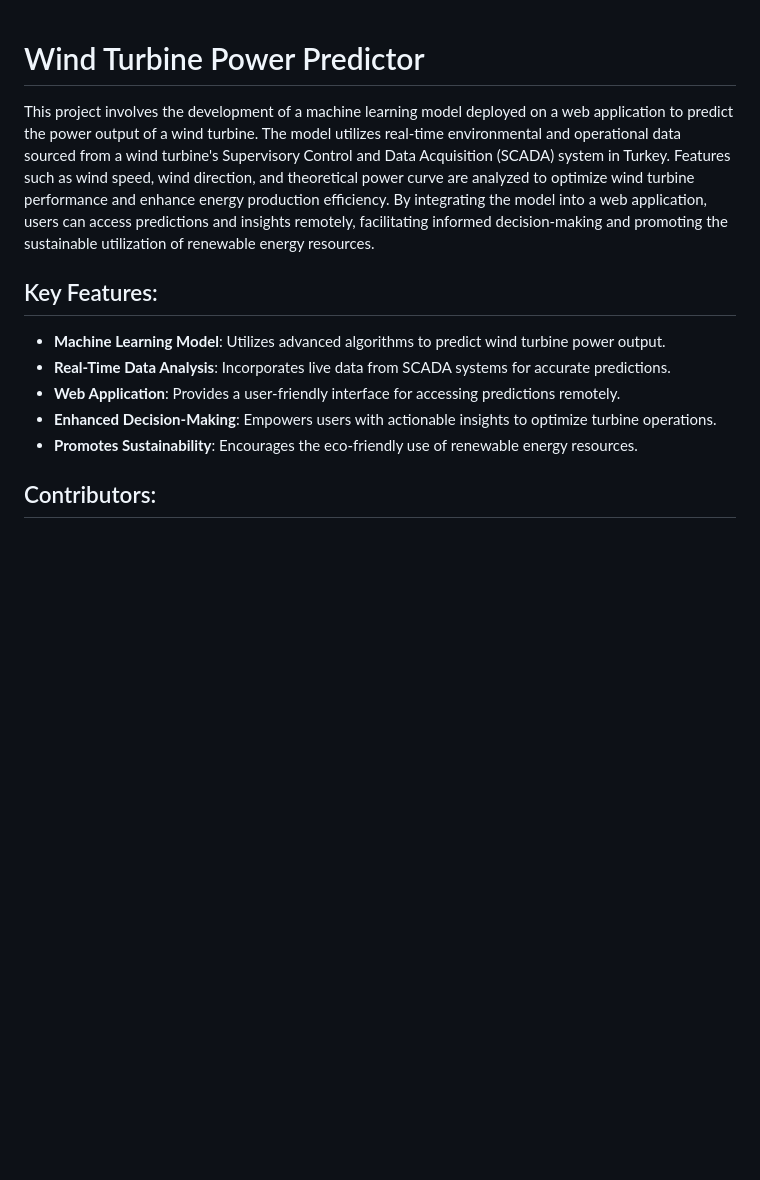
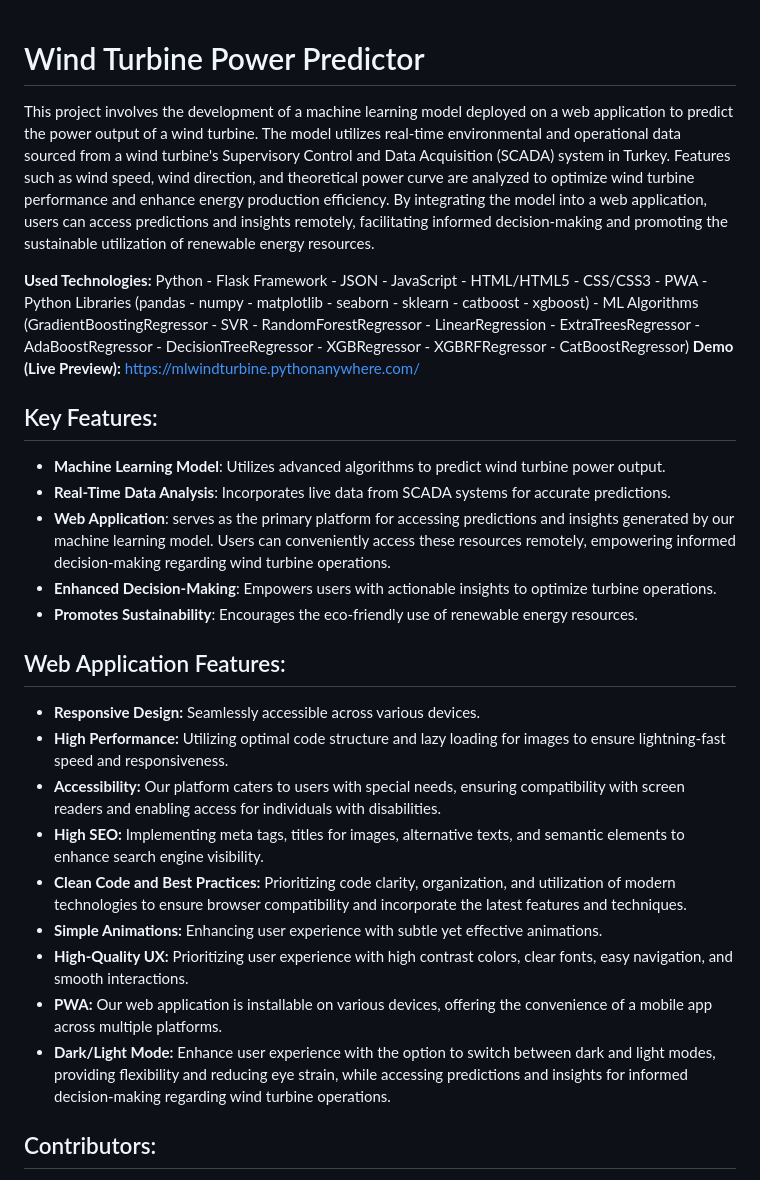
Before and after one commit to Ahmed-Maher77/Wind-Turbine-Power-Prediction-App-using-Machine-Learning, a Markdown page: README.md, the part around the change. GitHub-like rendering; blank space fills up the shorter version.

Commit message:
README.md | Update Description

```diff
--- a/README.md
+++ b/README.md
@@ -1,13 +1,26 @@
 # Wind Turbine Power Predictor
+This project involves the development of a machine learning model deployed on a web application to predict the power output of a wind turbine. The model utilizes real-time environmental and operational data sourced from a wind turbine's Supervisory Control and Data Acquisition (SCADA) system in Turkey. Features such as wind speed, wind direction, and theoretical power curve are analyzed to optimize wind turbine performance and enhance energy production efficiency. By integrating the model into a web application, users can access predictions and insights remotely, facilitating informed decision-making and promoting the sustainable utilization of renewable energy resources.
 
-This project involves the development of a machine learning model deployed on a web application to predict the power output of a wind turbine. The model utilizes real-time environmental and operational data sourced from a wind turbine's Supervisory Control and Data Acquisition (SCADA) system in Turkey. Features such as wind speed, wind direction, and theoretical power curve are analyzed to optimize wind turbine performance and enhance energy production efficiency. By integrating the model into a web application, users can access predictions and insights remotely, facilitating informed decision-making and promoting the sustainable utilization of renewable energy resources.
+**Used Technologies:** Python - Flask Framework - JSON - JavaScript - HTML/HTML5 - CSS/CSS3 - PWA - Python Libraries (pandas - numpy - matplotlib - seaborn - sklearn - catboost - xgboost) - ML Algorithms (GradientBoostingRegressor - SVR - RandomForestRegressor - LinearRegression - ExtraTreesRegressor - AdaBoostRegressor - DecisionTreeRegressor - XGBRegressor - XGBRFRegressor - CatBoostRegressor)
+**Demo (Live Preview):** <a src="https://mlwindturbine.pythonanywhere.com/" target="_blank">https://mlwindturbine.pythonanywhere.com/</a>
 
 ## Key Features:
 - <strong>Machine Learning Model</strong>: Utilizes advanced algorithms to predict wind turbine power output.
 - <strong>Real-Time Data Analysis</strong>: Incorporates live data from SCADA systems for accurate predictions.
-- <strong>Web Application</strong>: Provides a user-friendly interface for accessing predictions remotely.
+- <strong>Web Application</strong>: serves as the primary platform for accessing predictions and insights generated by our machine learning model. Users can conveniently access these resources remotely, empowering informed decision-making regarding wind turbine operations.
 - <strong>Enhanced Decision-Making</strong>: Empowers users with actionable insights to optimize turbine operations.
 - <strong>Promotes Sustainability</strong>: Encourages the eco-friendly use of renewable energy resources.
+
+## Web Application Features:
+- <b>Responsive Design:</b> Seamlessly accessible across various devices.
+- <b>High Performance:</b> Utilizing optimal code structure and lazy loading for images to ensure lightning-fast speed and responsiveness.
+- <b>Accessibility:</b> Our platform caters to users with special needs, ensuring compatibility with screen readers and enabling access for individuals with disabilities.
+- <b>High SEO:</b> Implementing meta tags, titles for images, alternative texts, and semantic elements to enhance search engine visibility.
+- <b>Clean Code and Best Practices:</b> Prioritizing code clarity, organization, and utilization of modern technologies to ensure browser compatibility and incorporate the latest features and techniques.
+- <b>Simple Animations:</b> Enhancing user experience with subtle yet effective animations.
+- <b>High-Quality UX:</b> Prioritizing user experience with high contrast colors, clear fonts, easy navigation, and smooth interactions.
+- <b>PWA:</b> Our web application is installable on various devices, offering the convenience of a mobile app across multiple platforms.
+- <b>Dark/Light Mode:</b> Enhance user experience with the option to switch between dark and light modes, providing flexibility and reducing eye strain, while accessing predictions and insights for informed decision-making regarding wind turbine operations.
 
 ## Contributors:
 - <strong>Ahmed Maher Algohary</strong> (Me) &nbsp;  <a href="https://www.linkedin.com/in/ahmed-maher-algohary/" title="Go To LinkedIn"><img src="https://github.com/Ahmed-Maher77/Wind-Turbine-Power-Prediction-App-using-Machine-Learning/assets/112467034/e9c5daf1-2ffb-4314-98c7-c5b7ef9f4ca2" alt="Go To LinkedIn" width="15"> LinkedIn</a>
```
